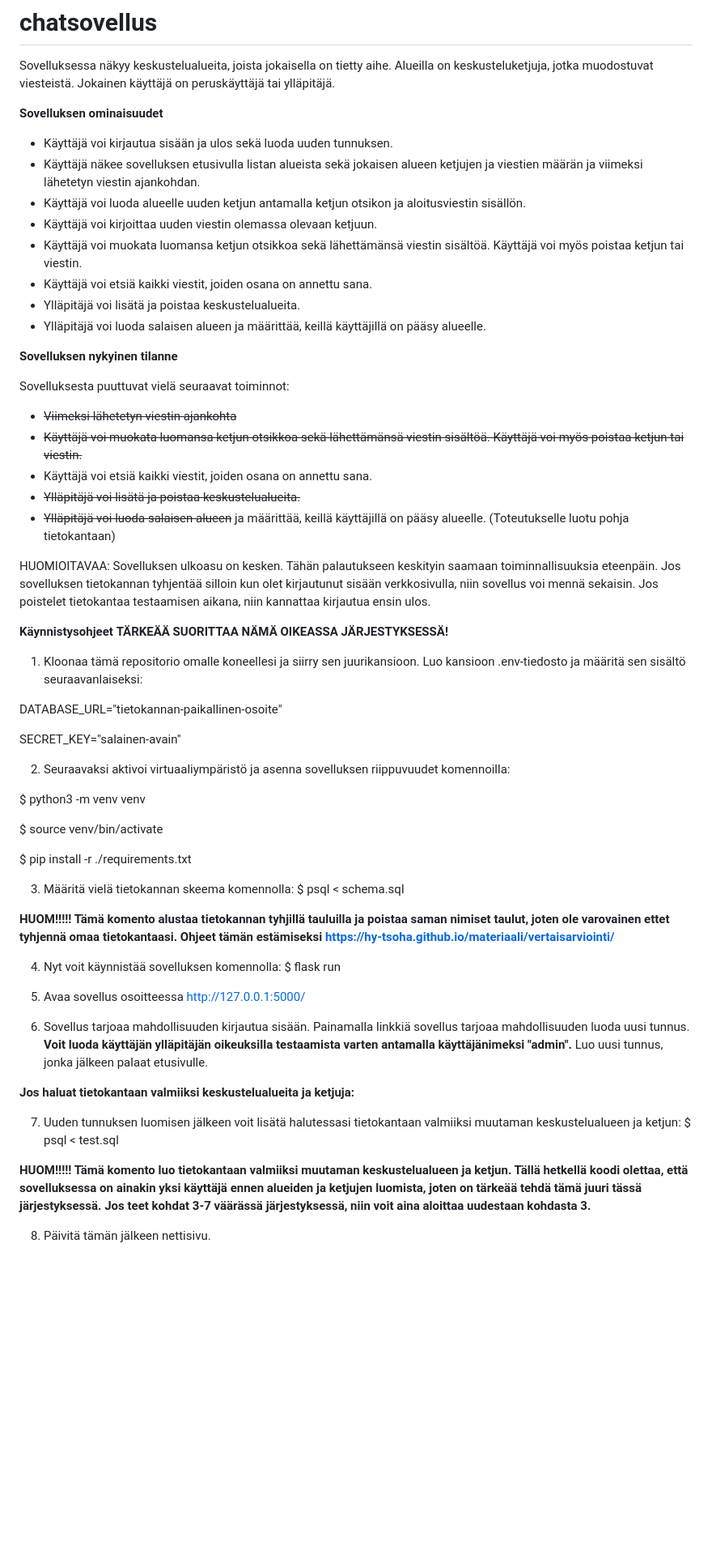
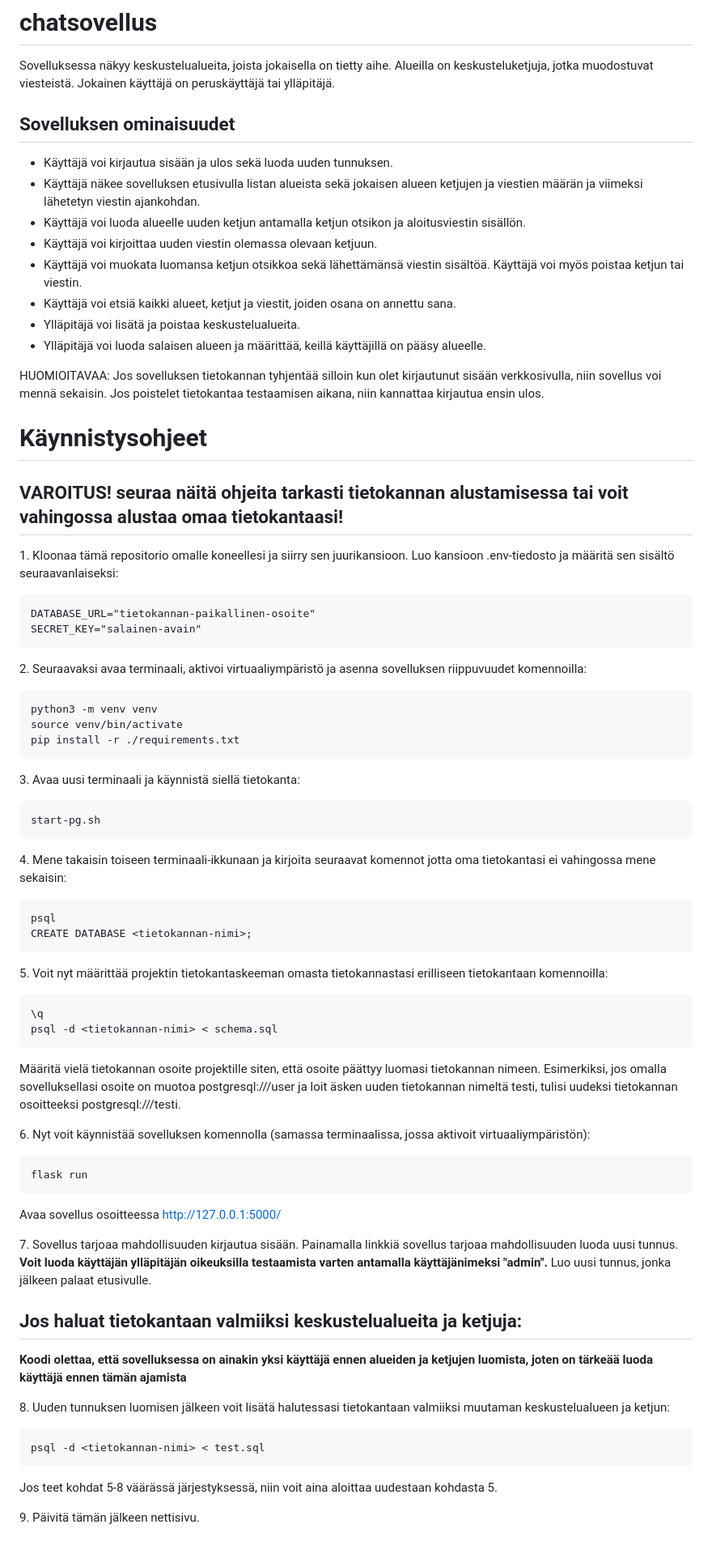
Before and after one commit to ilkkj/Chatsovellus, a Markdown page: README.md, the part around the change. Shown: that part at 81% size. Drawn GitHub-style; blank space fills up the shorter version.

````diff
--- a/README.md
+++ b/README.md
@@ -1,62 +1,66 @@
 # chatsovellus
 Sovelluksessa näkyy keskustelualueita, joista jokaisella on tietty aihe. Alueilla on keskusteluketjuja, jotka muodostuvat viesteistä. Jokainen käyttäjä on peruskäyttäjä tai ylläpitäjä.
 
-**Sovelluksen ominaisuudet**
+## Sovelluksen ominaisuudet
 
 - Käyttäjä voi kirjautua sisään ja ulos sekä luoda uuden tunnuksen.
 - Käyttäjä näkee sovelluksen etusivulla listan alueista sekä jokaisen alueen ketjujen ja viestien määrän ja viimeksi lähetetyn viestin ajankohdan.
 - Käyttäjä voi luoda alueelle uuden ketjun antamalla ketjun otsikon ja aloitusviestin sisällön.
 - Käyttäjä voi kirjoittaa uuden viestin olemassa olevaan ketjuun.
 - Käyttäjä voi muokata luomansa ketjun otsikkoa sekä lähettämänsä viestin sisältöä. Käyttäjä voi myös poistaa ketjun tai viestin.
-- Käyttäjä voi etsiä kaikki viestit, joiden osana on annettu sana.
+- Käyttäjä voi etsiä kaikki alueet, ketjut ja viestit, joiden osana on annettu sana.
 - Ylläpitäjä voi lisätä ja poistaa keskustelualueita.
 - Ylläpitäjä voi luoda salaisen alueen ja määrittää, keillä käyttäjillä on pääsy alueelle.
 
-**Sovelluksen nykyinen tilanne**
+HUOMIOITAVAA:
+Jos sovelluksen tietokannan tyhjentää silloin kun olet kirjautunut sisään verkkosivulla, niin sovellus voi mennä sekaisin. Jos poistelet tietokantaa testaamisen aikana, niin kannattaa kirjautua ensin ulos.
 
-Sovelluksesta puuttuvat vielä seuraavat toiminnot:
-- <s>Viimeksi lähetetyn viestin ajankohta</s>
-- <s>Käyttäjä voi muokata luomansa ketjun otsikkoa sekä lähettämänsä viestin sisältöä. Käyttäjä voi myös poistaa ketjun tai viestin.</s>
-- Käyttäjä voi etsiä kaikki viestit, joiden osana on annettu sana.
-- <s>Ylläpitäjä voi lisätä ja poistaa keskustelualueita.</s>
-- <s>Ylläpitäjä voi luoda salaisen alueen</s> ja määrittää, keillä käyttäjillä on pääsy alueelle. (Toteutukselle luotu pohja tietokantaan)
+# Käynnistysohjeet
 
-HUOMIOITAVAA:
-Sovelluksen ulkoasu on kesken. Tähän palautukseen keskityin saamaan toiminnallisuuksia eteenpäin. Jos sovelluksen tietokannan tyhjentää silloin kun olet kirjautunut sisään verkkosivulla, niin sovellus voi mennä sekaisin. Jos poistelet tietokantaa testaamisen aikana, niin kannattaa kirjautua ensin ulos.
+## VAROITUS! seuraa näitä ohjeita tarkasti tietokannan alustamisessa tai voit vahingossa alustaa omaa tietokantaasi!
 
-**Käynnistysohjeet** **TÄRKEÄÄ SUORITTAA NÄMÄ OIKEASSA JÄRJESTYKSESSÄ!**
+1\. Kloonaa tämä repositorio omalle koneellesi ja siirry sen juurikansioon. Luo kansioon .env-tiedosto ja määritä sen sisältö seuraavanlaiseksi:
+~~~
+DATABASE_URL="tietokannan-paikallinen-osoite"
+SECRET_KEY="salainen-avain"
+~~~
+2\. Seuraavaksi avaa terminaali, aktivoi virtuaaliympäristö ja asenna sovelluksen riippuvuudet komennoilla:
+~~~
+python3 -m venv venv
+source venv/bin/activate
+pip install -r ./requirements.txt
+~~~
+3\. Avaa uusi terminaali ja käynnistä siellä tietokanta:
+```
+start-pg.sh
+```
+4\. Mene takaisin toiseen terminaali-ikkunaan ja kirjoita seuraavat komennot jotta oma tietokantasi ei vahingossa mene sekaisin:
+```
+psql
+CREATE DATABASE <tietokannan-nimi>;
+```
+5\. Voit nyt määrittää projektin tietokantaskeeman omasta tietokannastasi erilliseen tietokantaan komennoilla:
+```
+\q
+psql -d <tietokannan-nimi> < schema.sql
+```
+Määritä vielä tietokannan osoite projektille siten, että osoite päättyy luomasi tietokannan nimeen. Esimerkiksi, jos omalla sovelluksellasi osoite on muotoa postgresql:///user ja loit äsken uuden tietokannan nimeltä testi, tulisi uudeksi tietokannan osoitteeksi postgresql:///testi.
 
-1. Kloonaa tämä repositorio omalle koneellesi ja siirry sen juurikansioon. Luo kansioon .env-tiedosto ja määritä sen sisältö seuraavanlaiseksi:
+6\. Nyt voit käynnistää sovelluksen komennolla (samassa terminaalissa, jossa aktivoit virtuaaliympäristön):
+~~~
+flask run
+~~~
+Avaa sovellus osoitteessa http://127.0.0.1:5000/
 
-DATABASE_URL="tietokannan-paikallinen-osoite"
+7\. Sovellus tarjoaa mahdollisuuden kirjautua sisään. Painamalla linkkiä sovellus tarjoaa mahdollisuuden luoda uusi tunnus. **Voit luoda käyttäjän ylläpitäjän oikeuksilla testaamista varten antamalla käyttäjänimeksi "admin".** Luo uusi tunnus, jonka jälkeen palaat etusivulle.
 
-SECRET_KEY="salainen-avain"
+## Jos haluat tietokantaan valmiiksi keskustelualueita ja ketjuja:
+**Koodi olettaa, että sovelluksessa on ainakin yksi käyttäjä ennen alueiden ja ketjujen luomista, joten on tärkeää luoda käyttäjä ennen tämän ajamista**
 
-2. Seuraavaksi aktivoi virtuaaliympäristö ja asenna sovelluksen riippuvuudet komennoilla:
+8\. Uuden tunnuksen luomisen jälkeen voit lisätä halutessasi tietokantaan valmiiksi muutaman keskustelualueen ja ketjun:
+~~~
+psql -d <tietokannan-nimi> < test.sql
+~~~
+Jos teet kohdat 5-8 väärässä järjestyksessä, niin voit aina aloittaa uudestaan kohdasta 5.
 
-$ python3 -m venv venv
-
-$ source venv/bin/activate
-
-$ pip install -r ./requirements.txt
-
-3. Määritä vielä tietokannan skeema komennolla:
-$ psql < schema.sql
-
-**HUOM!!!!! Tämä komento alustaa tietokannan tyhjillä tauluilla ja poistaa saman nimiset taulut, joten ole varovainen ettet tyhjennä omaa tietokantaasi. Ohjeet tämän estämiseksi https://hy-tsoha.github.io/materiaali/vertaisarviointi/**
-
-4. Nyt voit käynnistää sovelluksen komennolla:
-$ flask run
-
-5. Avaa sovellus osoitteessa http://127.0.0.1:5000/
-
-6. Sovellus tarjoaa mahdollisuuden kirjautua sisään. Painamalla linkkiä sovellus tarjoaa mahdollisuuden luoda uusi tunnus. **Voit luoda käyttäjän ylläpitäjän oikeuksilla testaamista varten antamalla käyttäjänimeksi "admin".** Luo uusi tunnus, jonka jälkeen palaat etusivulle.
-
-**Jos haluat tietokantaan valmiiksi keskustelualueita ja ketjuja:**
-
-7. Uuden tunnuksen luomisen jälkeen voit lisätä halutessasi tietokantaan valmiiksi muutaman keskustelualueen ja ketjun:
-$ psql < test.sql
-
-**HUOM!!!!! Tämä komento luo tietokantaan valmiiksi muutaman keskustelualueen ja ketjun. Tällä hetkellä koodi olettaa, että sovelluksessa on ainakin yksi käyttäjä ennen alueiden ja ketjujen luomista, joten on tärkeää tehdä tämä juuri tässä järjestyksessä. Jos teet kohdat 3-7 väärässä järjestyksessä, niin voit aina aloittaa uudestaan kohdasta 3.**
-
-8. Päivitä tämän jälkeen nettisivu.
+9\. Päivitä tämän jälkeen nettisivu.
````
